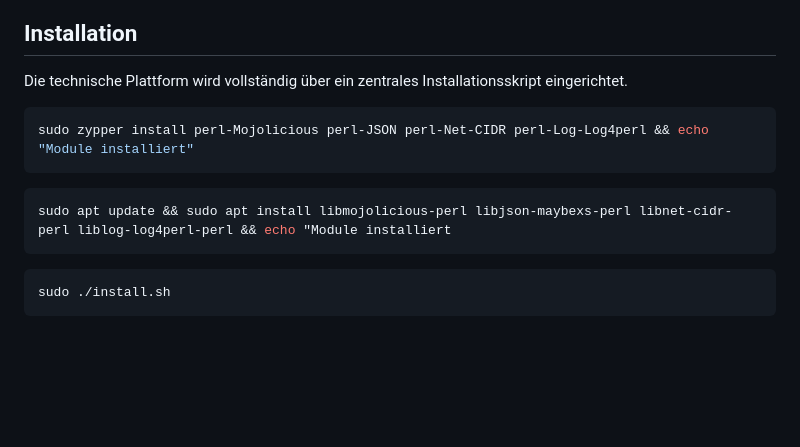
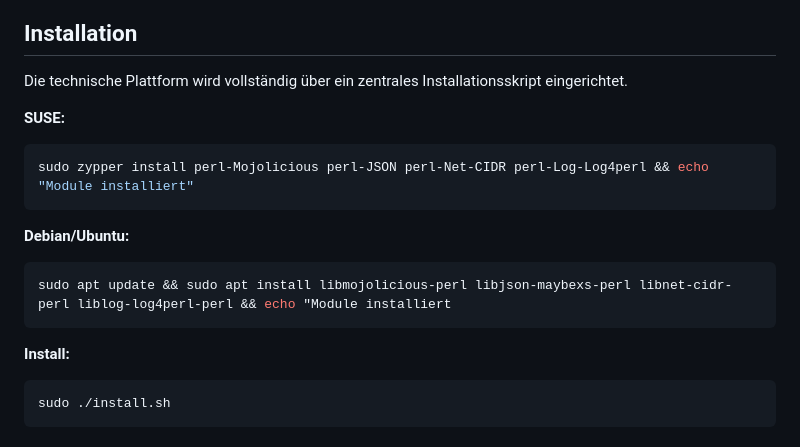
Before and after one commit to hec1976/autoreply, a Markdown page: README.md, the part around the change. Rendered like a GitHub page; blank space fills up the shorter version.

```diff
--- a/README.md
+++ b/README.md
@@ -136,12 +136,17 @@ Der Mailfluss bleibt auch bei Ausfall von GUI oder API vollständig funktionsfä
 
 Die technische Plattform wird vollständig über ein zentrales Installationsskript eingerichtet.
 
+**SUSE:**
 ~~~bash
 sudo zypper install perl-Mojolicious perl-JSON perl-Net-CIDR perl-Log-Log4perl && echo "Module installiert"
 ~~~
+
+**Debian/Ubuntu:**
 ~~~bash
 sudo apt update && sudo apt install libmojolicious-perl libjson-maybexs-perl libnet-cidr-perl liblog-log4perl-perl && echo "Module installiert
 ~~~
+
+**Install:**
 ~~~bash
 sudo ./install.sh
 ~~~
```
